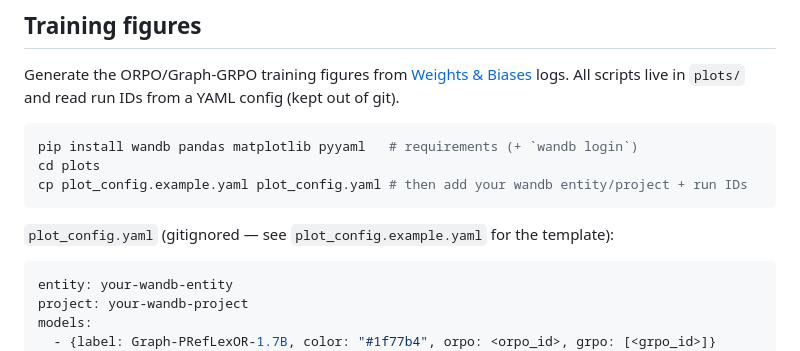
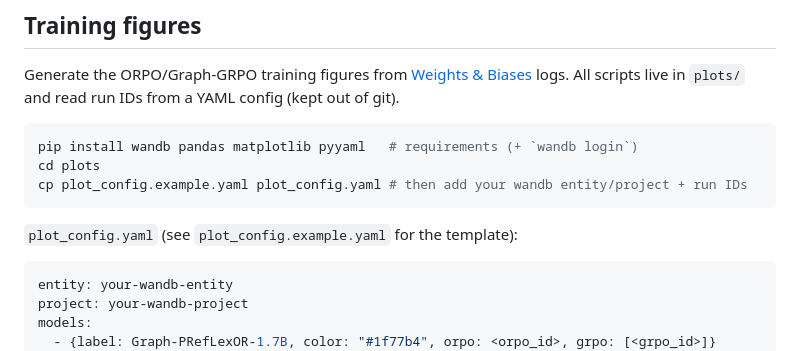
Before and after one commit to lamm-mit/graph-preflexor-grpo, a Markdown page: README.md, the part around the change. GitHub-like rendering.

````diff
--- a/README.md
+++ b/README.md
@@ -1188,7 +1188,7 @@ cd plots
 cp plot_config.example.yaml plot_config.yaml # then add your wandb entity/project + run IDs
 ```
 
-`plot_config.yaml` (gitignored — see `plot_config.example.yaml` for the template):
+`plot_config.yaml` (see `plot_config.example.yaml` for the template):
 
 ```yaml
 entity: your-wandb-entity
````
